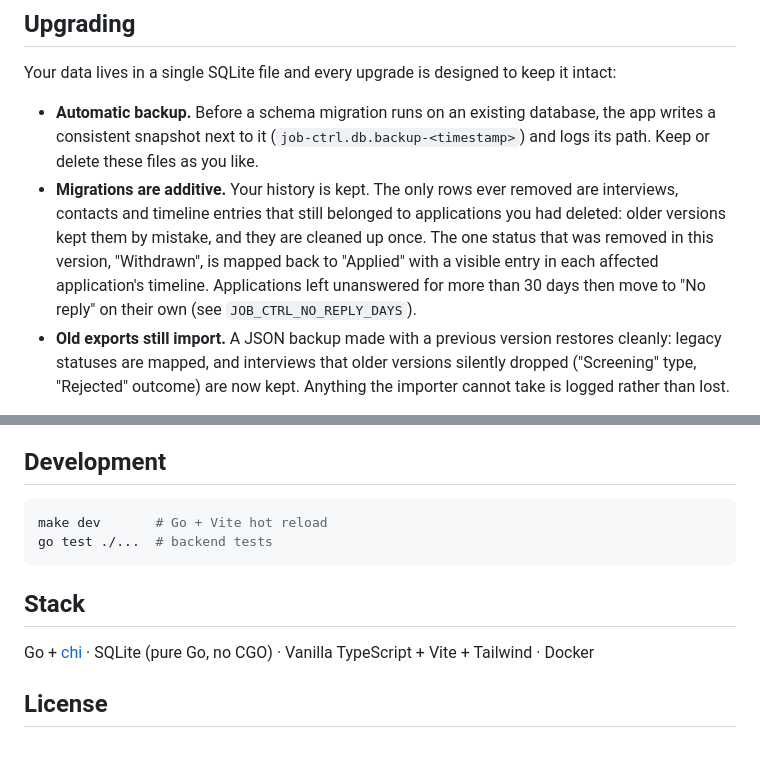
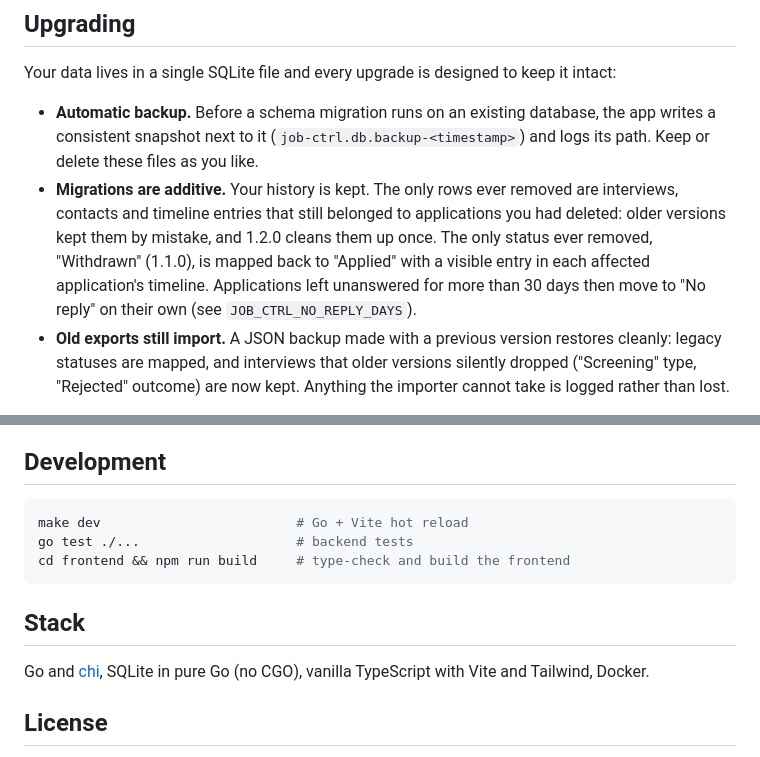
Before and after one commit to karl-cta/jobctrl, a Markdown page: README.md, 2 parts joined by grey strips. GitHub-like rendering.

````diff
--- a/README.md
+++ b/README.md
@@ -72,7 +71,7 @@ JobCtrl has no built-in authentication. Keep it on your machine or local network
 Your data lives in a single SQLite file and every upgrade is designed to keep it intact:
 
 - **Automatic backup.** Before a schema migration runs on an existing database, the app writes a consistent snapshot next to it (`job-ctrl.db.backup-<timestamp>`) and logs its path. Keep or delete these files as you like.
-- **Migrations are additive.** Your history is kept. The only rows ever removed are interviews, contacts and timeline entries that still belonged to applications you had deleted: older versions kept them by mistake, and they are cleaned up once. The one status that was removed in this version, "Withdrawn", is mapped back to "Applied" with a visible entry in each affected application's timeline. Applications left unanswered for more than 30 days then move to "No reply" on their own (see `JOB_CTRL_NO_REPLY_DAYS`).
+- **Migrations are additive.** Your history is kept. The only rows ever removed are interviews, contacts and timeline entries that still belonged to applications you had deleted: older versions kept them by mistake, and 1.2.0 cleans them up once. The only status ever removed, "Withdrawn" (1.1.0), is mapped back to "Applied" with a visible entry in each affected application's timeline. Applications left unanswered for more than 30 days then move to "No reply" on their own (see `JOB_CTRL_NO_REPLY_DAYS`).
 - **Old exports still import.** A JSON backup made with a previous version restores cleanly: legacy statuses are mapped, and interviews that older versions silently dropped ("Screening" type, "Rejected" outcome) are now kept. Anything the importer cannot take is logged rather than lost.
 
 While the app runs, SQLite keeps two companion files next to the database, `job-ctrl.db-wal` and `job-ctrl.db-shm`. To roll back an upgrade, stop the app, delete `job-ctrl.db-wal` and `job-ctrl.db-shm`, then copy the backup file over `job-ctrl.db`. With Docker, the files live in the volume (`docker volume ls` shows its name):
@@ -88,13 +87,14 @@ Then pin the previous image tag in `docker-compose.yml` before starting again, o
 ## Development
 
 ```bash
-make dev       # Go + Vite hot reload
-go test ./...  # backend tests
+make dev                         # Go + Vite hot reload
+go test ./...                    # backend tests
+cd frontend && npm run build     # type-check and build the frontend
 ```
 
 ## Stack
 
-Go + [chi](https://github.com/go-chi/chi) · SQLite (pure Go, no CGO) · Vanilla TypeScript + Vite + Tailwind · Docker
+Go and [chi](https://github.com/go-chi/chi), SQLite in pure Go (no CGO), vanilla TypeScript with Vite and Tailwind, Docker.
 
 ## License
 
````
Also changed, not shown: other parts of README.md (+31 -32 lines), .github/assets/banner-dark.png (added), .github/assets/banner.png (added), .github/assets/dashboard-dark.png (added), .github/assets/dashboard.png (added).
